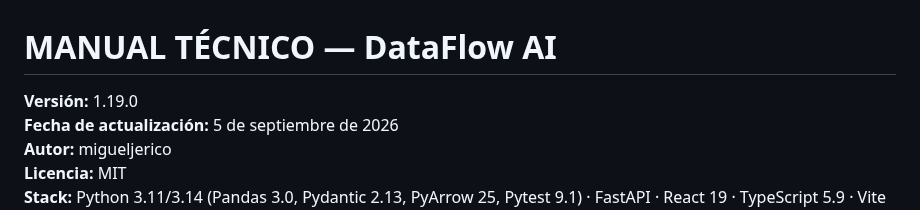
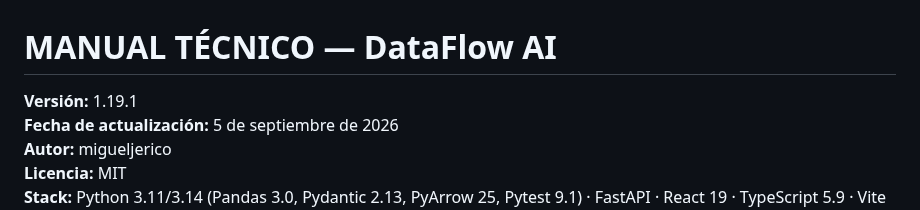
Before and after one commit to migueljerico/dataflow-ai, a Markdown page: MANUAL_TECNICO.md, the part around the change. Drawn GitHub-style.

```diff
--- a/MANUAL_TECNICO.md
+++ b/MANUAL_TECNICO.md
@@ -1,6 +1,6 @@
 # MANUAL TÉCNICO — DataFlow AI
 
-**Versión:** 1.19.0
+**Versión:** 1.19.1
 **Fecha de actualización:** 5 de septiembre de 2026
 **Autor:** migueljerico
 **Licencia:** MIT
```
Also changed, not shown: CHANGELOG.md (+20 -0 lines), README.md (+4 -4 lines), docs/capturas/captura_dataflow_ai_esquema_estrella.png, 9 other files.
